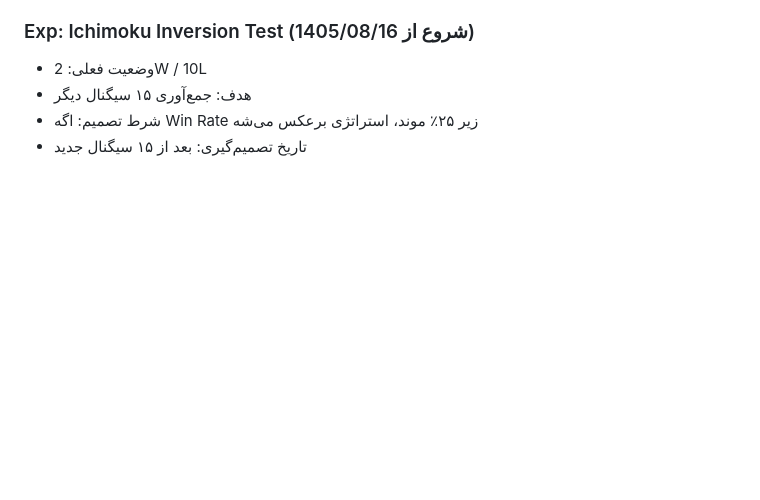
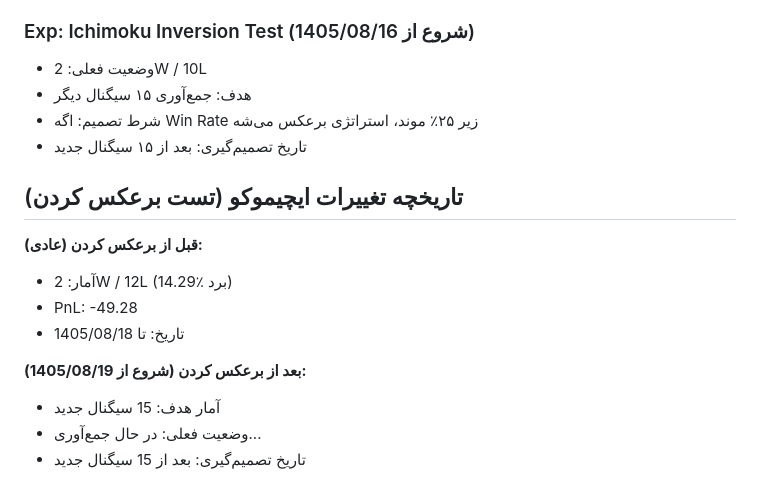
Before and after one commit to teachdiagram-create/goldpro-v2, a Markdown page: PROJECT_CONTEXT.md, the part around the change. Drawn GitHub-style; blank space fills up the shorter version.

```diff
--- a/PROJECT_CONTEXT.md
+++ b/PROJECT_CONTEXT.md
@@ -81,3 +81,14 @@
 - هدف: جمع‌آوری ۱۵ سیگنال دیگر
 - شرط تصمیم: اگه Win Rate زیر ۲۵٪ موند، استراتژی برعکس می‌شه
 - تاریخ تصمیم‌گیری: بعد از ۱۵ سیگنال جدید
+## تاریخچه تغییرات ایچیموکو (تست برعکس کردن)
+
+**قبل از برعکس کردن (عادی):**
+- آمار: 2W / 12L (14.29٪ برد)
+- PnL: -49.28
+- تاریخ: تا 1405/08/18
+
+**بعد از برعکس کردن (شروع از 1405/08/19):**
+- آمار هدف: 15 سیگنال جدید
+- وضعیت فعلی: در حال جمع‌آوری...
+- تاریخ تصمیم‌گیری: بعد از 15 سیگنال جدید
```
